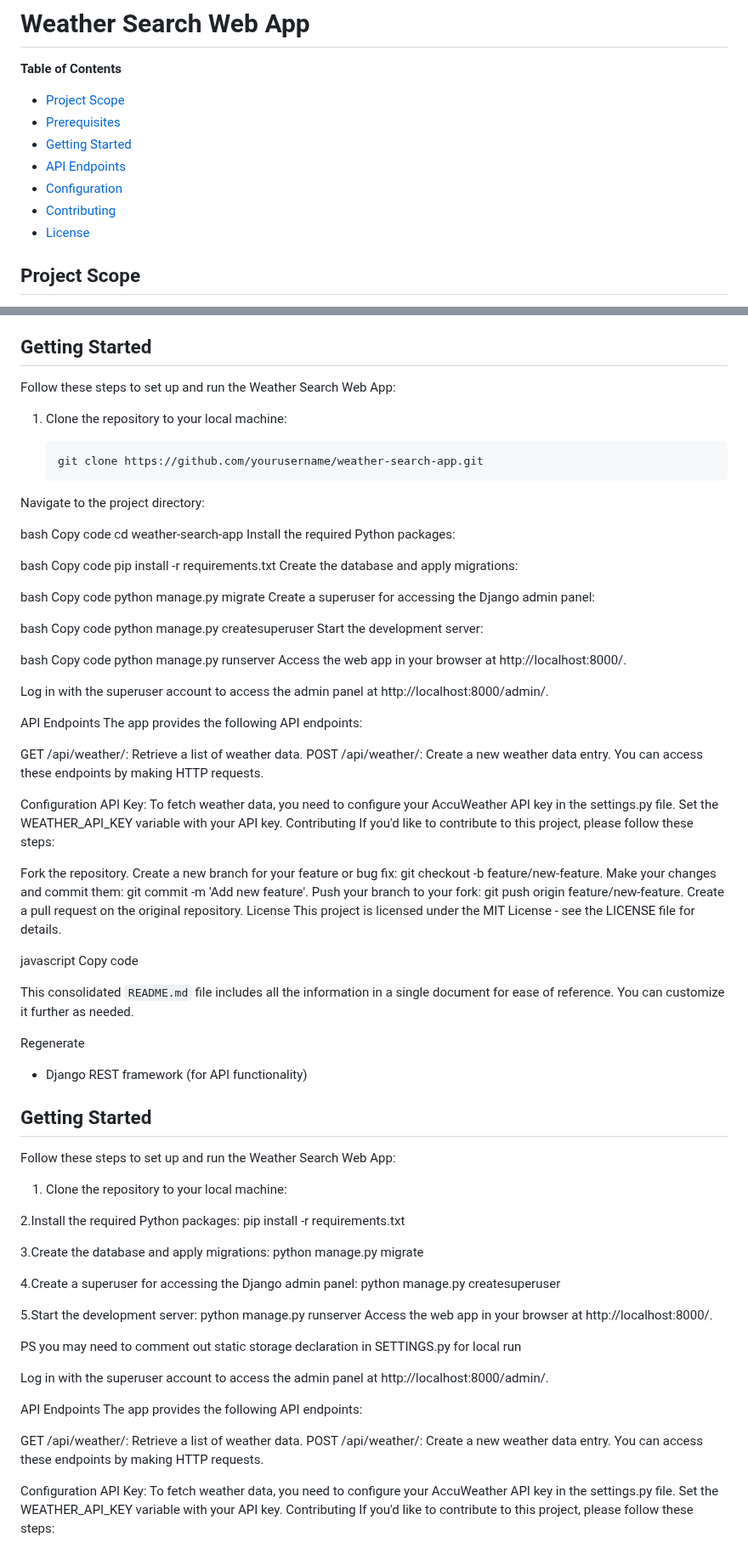
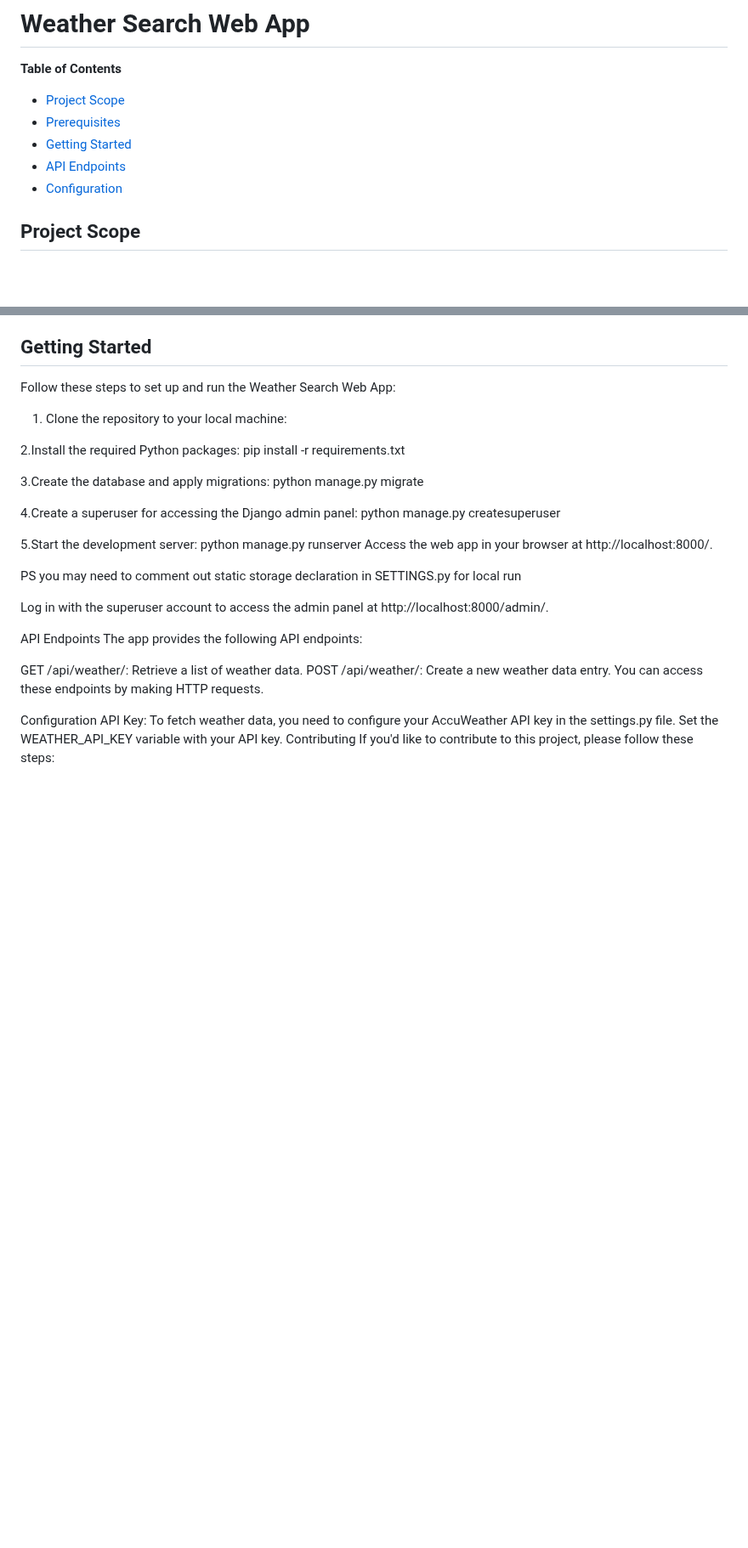
Before and after one commit to WebsiteMaker02/weather_proj, a Markdown page: README.md, 2 parts joined by grey strips. Shown at 85% size. Rendered like a GitHub page; blank space fills up the shorter version.

````diff
--- a/README.md
+++ b/README.md
@@ -7,8 +7,7 @@
 - [Getting Started](#getting-started)
 - [API Endpoints](#api-endpoints)
 - [Configuration](#configuration)
-- [Contributing](#contributing)
-- [License](#license)
+
 
 ## Project Scope
 
@@ -72,75 +71,6 @@ Follow these steps to set up and run the Weather Search Web App:
 
 1. Clone the repository to your local machine:
 
-   ```bash
-   git clone https://github.com/yourusername/weather-search-app.git
-Navigate to the project directory:
-
-bash
-Copy code
-cd weather-search-app
-Install the required Python packages:
-
-bash
-Copy code
-pip install -r requirements.txt
-Create the database and apply migrations:
-
-bash
-Copy code
-python manage.py migrate
-Create a superuser for accessing the Django admin panel:
-
-bash
-Copy code
-python manage.py createsuperuser
-Start the development server:
-
-bash
-Copy code
-python manage.py runserver
-Access the web app in your browser at http://localhost:8000/.
-
-Log in with the superuser account to access the admin panel at http://localhost:8000/admin/.
-
-API Endpoints
-The app provides the following API endpoints:
-
-GET /api/weather/: Retrieve a list of weather data.
-POST /api/weather/: Create a new weather data entry.
-You can access these endpoints by making HTTP requests.
-
-Configuration
-API Key: To fetch weather data, you need to configure your AccuWeather API key in the settings.py file. Set the WEATHER_API_KEY variable with your API key.
-Contributing
-If you'd like to contribute to this project, please follow these steps:
-
-Fork the repository.
-Create a new branch for your feature or bug fix: git checkout -b feature/new-feature.
-Make your changes and commit them: git commit -m 'Add new feature'.
-Push your branch to your fork: git push origin feature/new-feature.
-Create a pull request on the original repository.
-License
-This project is licensed under the MIT License - see the LICENSE file for details.
-
-javascript
-Copy code
-
-This consolidated `README.md` file includes all the information in a single document for ease of reference. You can customize it further as needed.
-
-
-
-
-Regenerate
-
-- Django REST framework (for API functionality)
-
-## Getting Started
-
-Follow these steps to set up and run the Weather Search Web App:
-
-1. Clone the repository to your local machine:
-
 2.Install the required Python packages:
 		pip install -r requirements.txt
 
````
